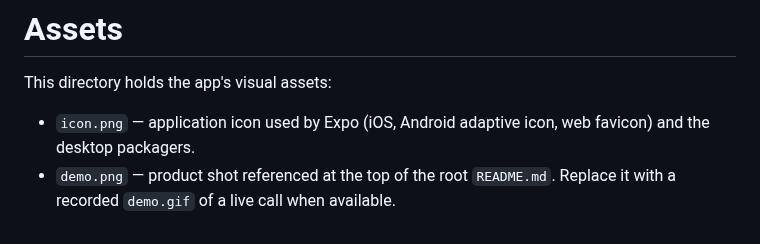
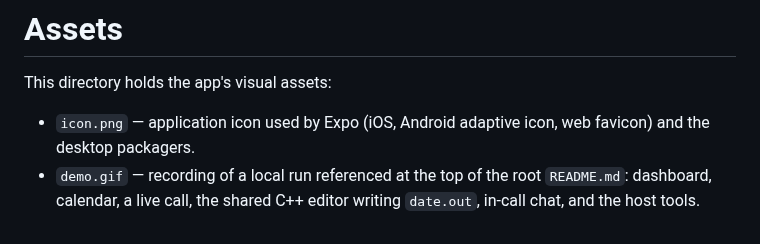
Before and after one commit to alexalghisi/collab, a Markdown page: assets/README.md, the part around the change. Drawn GitHub-style.

```diff
--- a/assets/README.md
+++ b/assets/README.md
@@ -3,4 +3,4 @@
 This directory holds the app's visual assets:
 
 - `icon.png` — application icon used by Expo (iOS, Android adaptive icon, web favicon) and the desktop packagers.
-- `demo.png` — product shot referenced at the top of the root `README.md`. Replace it with a recorded `demo.gif` of a live call when available.
+- `demo.gif` — recording of a local run referenced at the top of the root `README.md`: dashboard, calendar, a live call, the shared C++ editor writing `date.out`, in-call chat, and the host tools.
```
Also changed, not shown: README.md (+3 -1 lines), assets/demo.gif (added), 3 other files.
